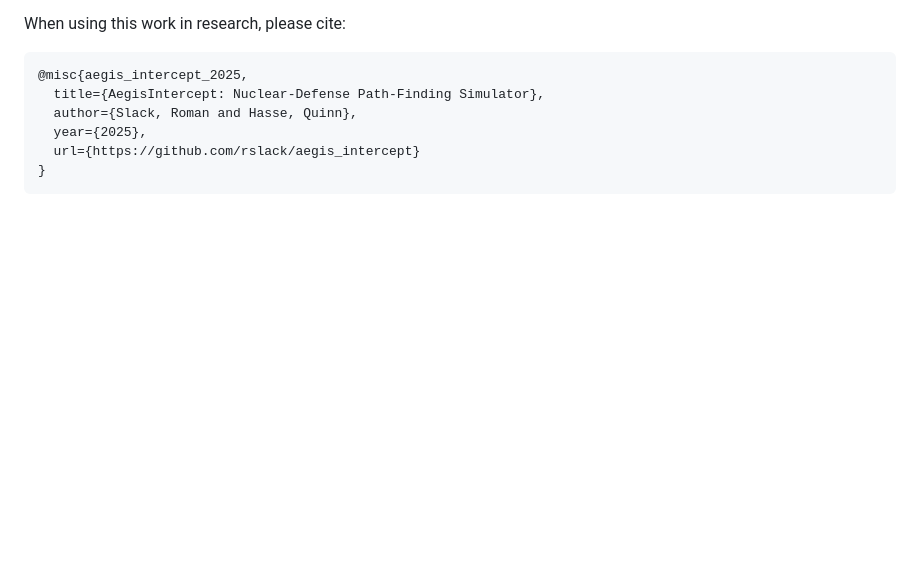
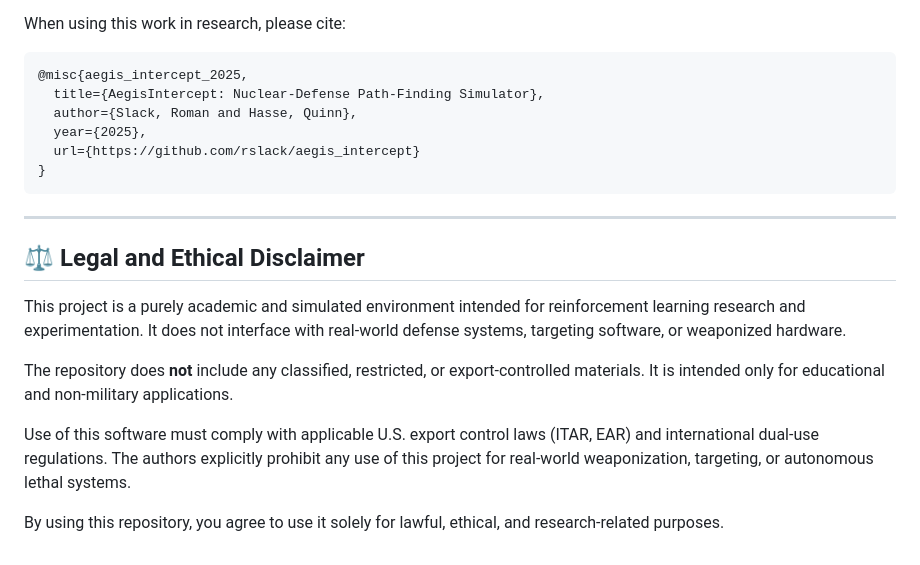
Before and after one commit to RomanSlack/Hlynr_Intercept, a Markdown page: README.md, the part around the change. Drawn GitHub-style; blank space fills up the shorter version.

Commit message:
Disclaimer for Legal Reasons

````diff
--- a/README.md
+++ b/README.md
@@ -89,3 +89,15 @@ When using this work in research, please cite:
   url={https://github.com/rslack/aegis_intercept}
 }
 ```
+
+---
+
+## ⚖️ Legal and Ethical Disclaimer
+
+This project is a purely academic and simulated environment intended for reinforcement learning research and experimentation. It does not interface with real-world defense systems, targeting software, or weaponized hardware.
+
+The repository does **not** include any classified, restricted, or export-controlled materials. It is intended only for educational and non-military applications.
+
+Use of this software must comply with applicable U.S. export control laws (ITAR, EAR) and international dual-use regulations. The authors explicitly prohibit any use of this project for real-world weaponization, targeting, or autonomous lethal systems.
+
+By using this repository, you agree to use it solely for lawful, ethical, and research-related purposes.
````
